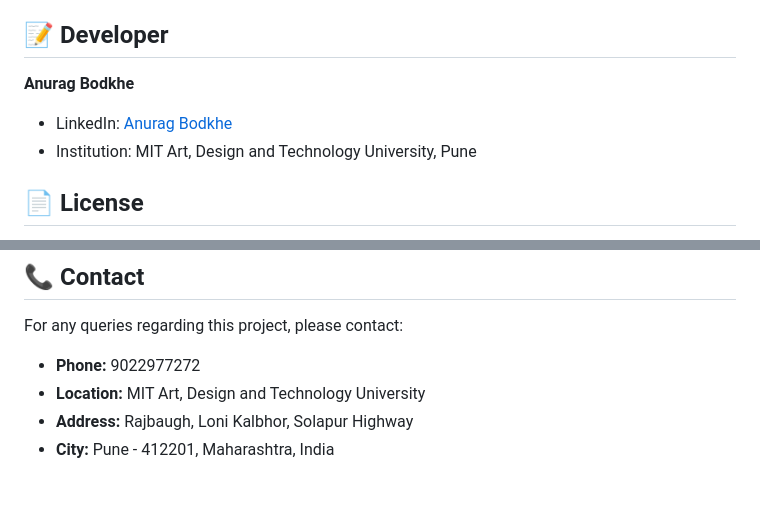
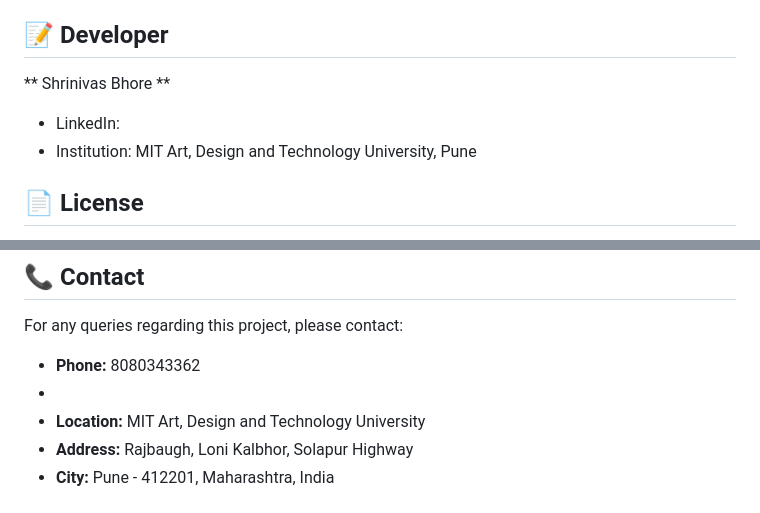
Before and after one commit to ShrinivasBhore/EduStake., a Markdown page: README_new.md, 2 parts joined by grey strips. Drawn GitHub-style.

```diff
--- a/README_new.md
+++ b/README_new.md
@@ -118,8 +118,8 @@ The system automatically synchronizes data between these storage methods to prov
 
 ## 📝 Developer
 
-**Anurag Bodkhe**
-- LinkedIn: [Anurag Bodkhe](https://www.linkedin.com/in/anurag-bodkhe-087758292)
+** Shrinivas Bhore **
+- LinkedIn:
 - Institution: MIT Art, Design and Technology University, Pune
 
 ## 📄 License
@@ -133,7 +133,8 @@ This project was developed as part of the academic curriculum at MIT Art, Design
 ## 📞 Contact
 
 For any queries regarding this project, please contact:
-- **Phone:** 9022977272
+- **Phone:** 8080343362
+-
 - **Location:** MIT Art, Design and Technology University
 - **Address:** Rajbaugh, Loni Kalbhor, Solapur Highway
 - **City:** Pune - 412201, Maharashtra, India
```
